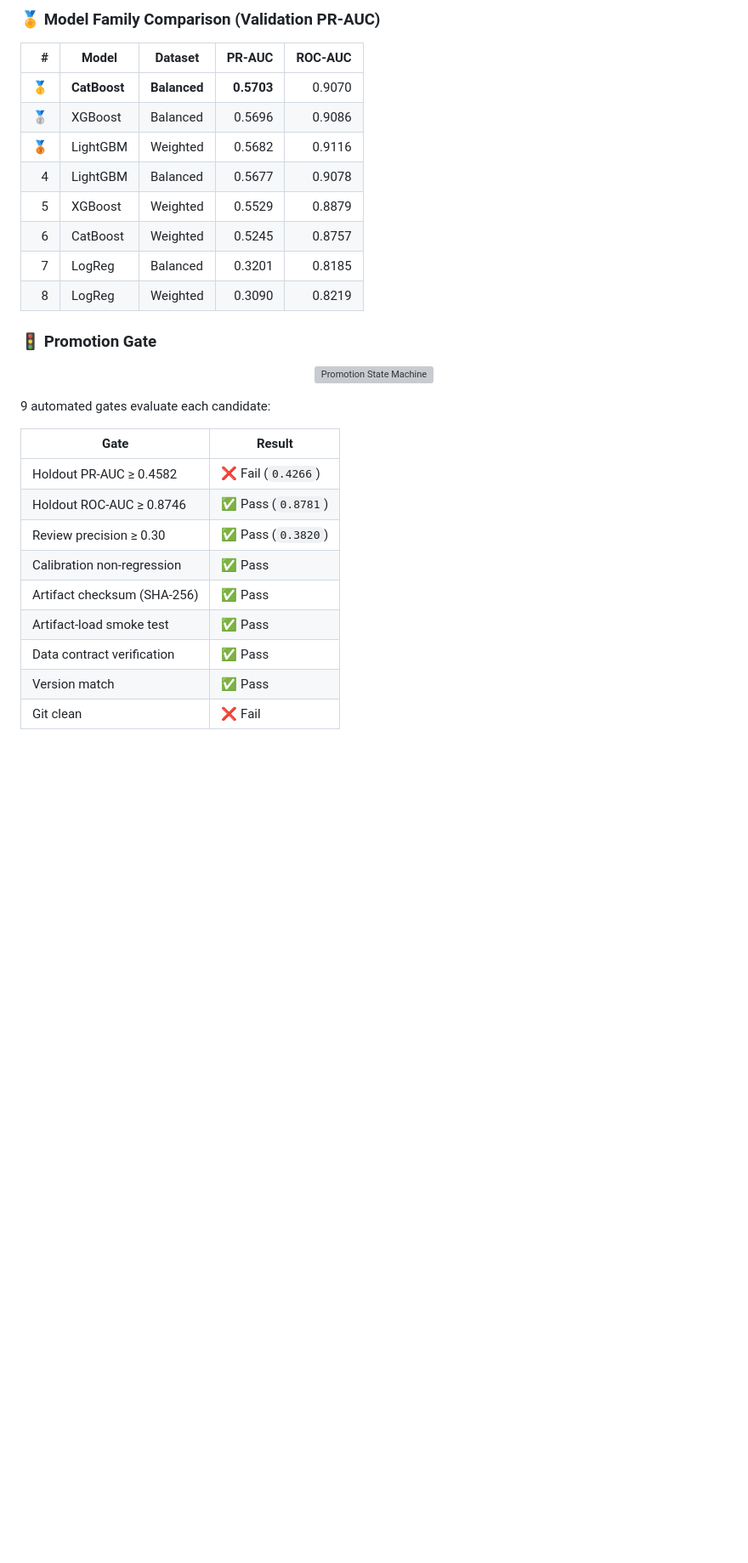
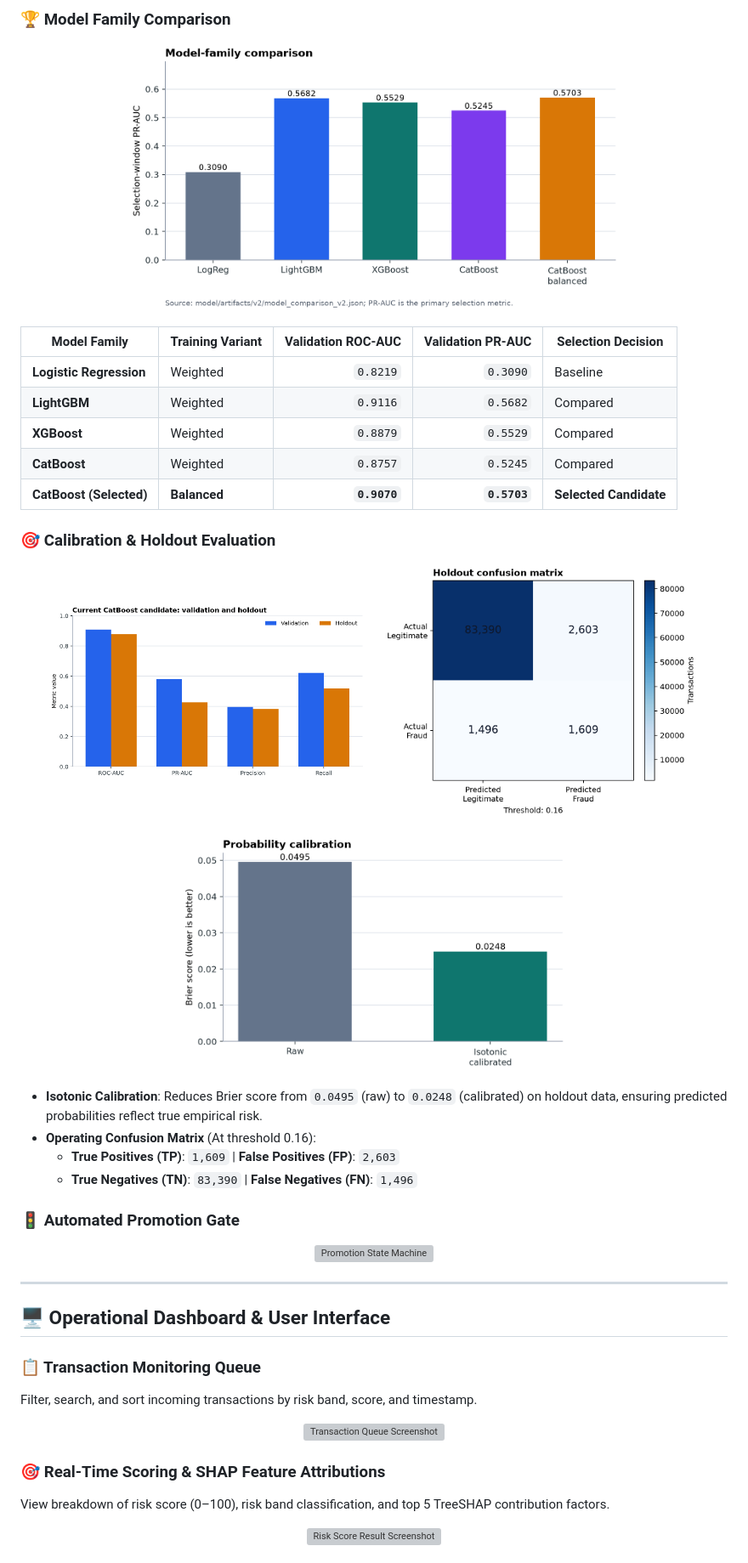
Before and after one commit to RocketUp-Team/Fraud-Detection-Score-Risk, a Markdown page: README.md, the part around one of its changes. Shown at 85% size. Rendered like a GitHub page; blank space fills up the shorter version; grey boxes are pictures that could not be loaded.

```diff
--- a/README.md
+++ b/README.md
@@ -141,34 +157,55 @@ An end-to-end fraud detection platform that processes **590K+ transactions** thr
 </p>
 
-### 🏅 Model Family Comparison (Validation PR-AUC)
+### 🏆 Model Family Comparison
 
-| # | Model | Dataset | PR-AUC | ROC-AUC |
-|--:|---|---|---:|---:|
-| 🥇 | **CatBoost** | **Balanced** | **0.5703** | 0.9070 |
-| 🥈 | XGBoost | Balanced | 0.5696 | 0.9086 |
-| 🥉 | LightGBM | Weighted | 0.5682 | 0.9116 |
-| 4 | LightGBM | Balanced | 0.5677 | 0.9078 |
-| 5 | XGBoost | Weighted | 0.5529 | 0.8879 |
-| 6 | CatBoost | Weighted | 0.5245 | 0.8757 |
-| 7 | LogReg | Balanced | 0.3201 | 0.8185 |
-| 8 | LogReg | Weighted | 0.3090 | 0.8219 |
+<p align="center">
+  <img src="docs/figures/final_report/model-family-comparison.png" width="70%" alt="Model Family Comparison" />
+</p>
 
-### 🚦 Promotion Gate
+| Model Family | Training Variant | Validation ROC-AUC | Validation PR-AUC | Selection Decision |
+|---|---|---:|---:|---|
+| **Logistic Regression** | Weighted | `0.8219` | `0.3090` | Baseline |
+| **LightGBM** | Weighted | `0.9116` | `0.5682` | Compared |
+| **XGBoost** | Weighted | `0.8879` | `0.5529` | Compared |
+| **CatBoost** | Weighted | `0.8757` | `0.5245` | Compared |
+| **CatBoost (Selected)** | **Balanced** | **`0.9070`** | **`0.5703`** | **Selected Candidate** |
+
+### 🎯 Calibration & Holdout Evaluation
+
+<p align="center">
+  <img src="docs/figures/final_report/candidate-validation-holdout.png" width="45%" alt="Validation vs Holdout" />
+  &nbsp; &nbsp;
+  <img src="docs/figures/final_report/holdout-confusion-matrix.png" width="45%" alt="Holdout Confusion Matrix" />
+</p>
+
+<p align="center">
+  <img src="docs/figures/final_report/calibration-brier.png" width="55%" alt="Calibration Brier Score" />
+</p>
+
+- **Isotonic Calibration**: Reduces Brier score from `0.0495` (raw) to `0.0248` (calibrated) on holdout data, ensuring predicted probabilities reflect true empirical risk.
+- **Operating Confusion Matrix** (At threshold 0.16):
+  - **True Positives (TP)**: `1,609` | **False Positives (FP)**: `2,603`
+  - **True Negatives (TN)**: `83,390` | **False Negatives (FN)**: `1,496`
+
+### 🚦 Automated Promotion Gate
 
 <p align="center">
   <img src="docs/diagrams/final/promotion-state-machine.png" width="80%" alt="Promotion State Machine" />
 </p>
 
-9 automated gates evaluate each candidate:
+---
 
-| Gate | Result |
-|---|---|
-| Holdout PR-AUC ≥ 0.4582 | ❌ Fail (`0.4266`) |
-| Holdout ROC-AUC ≥ 0.8746 | ✅ Pass (`0.8781`) |
-| Review precision ≥ 0.30 | ✅ Pass (`0.3820`) |
-| Calibration non-regression | ✅ Pass |
-| Artifact checksum (SHA-256) | ✅ Pass |
-| Artifact-load smoke test | ✅ Pass |
-| Data contract verification | ✅ Pass |
-| Version match | ✅ Pass |
-| Git clean | ❌ Fail |
+## 🖥️ Operational Dashboard & User Interface
+
+### 📋 Transaction Monitoring Queue
+Filter, search, and sort incoming transactions by risk band, score, and timestamp.
+<p align="center">
+  <img src="screenshots/demo/transactions.png" width="95%" alt="Transaction Queue Screenshot" />
+</p>
+
+### 🎯 Real-Time Scoring & SHAP Feature Attributions
+View breakdown of risk score (0–100), risk band classification, and top 5 TreeSHAP contribution factors.
+<p align="center">
+  <img src="screenshots/demo/score-result.png" width="95%" alt="Risk Score Result Screenshot" />
+</p>
+
```
Also changed, not shown: other parts of README.md (+171 -166 lines).
